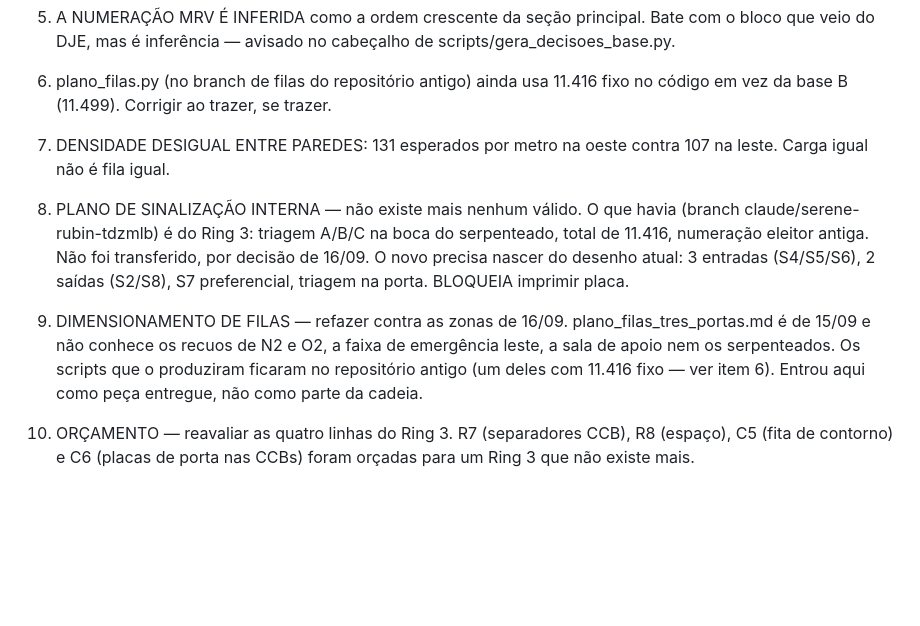
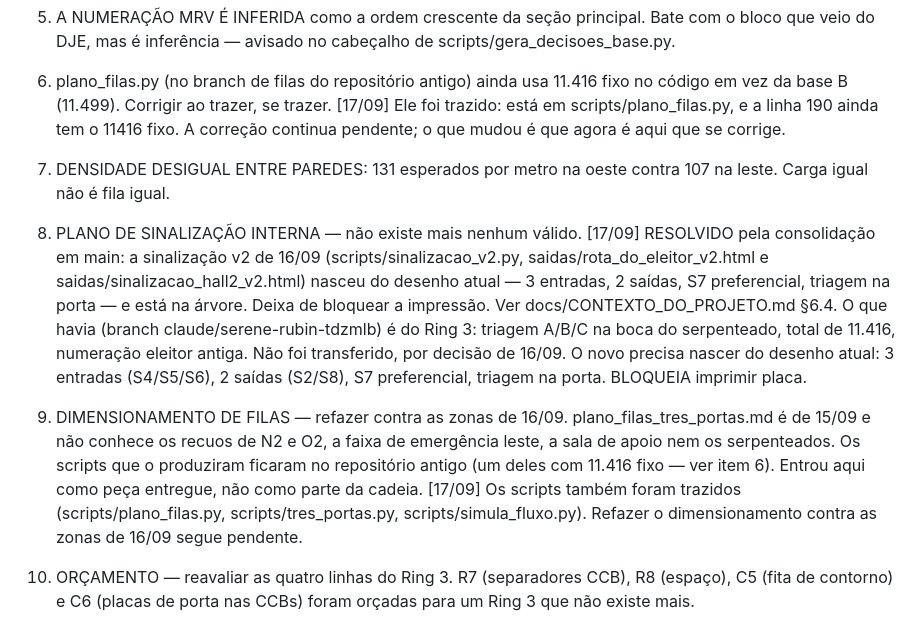
Before and after one commit to hamadmkalaf/dublineleicoesfinal, a Markdown page: PENDENCIAS.md, the part around the change. Drawn GitHub-style; blank space fills up the shorter version.

```diff
--- a/PENDENCIAS.md
+++ b/PENDENCIAS.md
@@ -146,11 +146,19 @@ EM ABERTO NO DESENHO DO HALL 2 — herdado da transferência de 16/09/2026
 
 6. plano_filas.py (no branch de filas do repositório antigo) ainda usa 11.416
    fixo no código em vez da base B (11.499). Corrigir ao trazer, se trazer.
+   [17/09] Ele foi trazido: está em scripts/plano_filas.py, e a linha 190 ainda
+   tem o 11416 fixo. A correção continua pendente; o que mudou é que agora é
+   aqui que se corrige.
 
 7. DENSIDADE DESIGUAL ENTRE PAREDES: 131 esperados por metro na oeste contra
    107 na leste. Carga igual não é fila igual.
 
 8. PLANO DE SINALIZAÇÃO INTERNA — não existe mais nenhum válido.
+   [17/09] RESOLVIDO pela consolidação em main: a sinalização v2 de 16/09
+   (scripts/sinalizacao_v2.py, saidas/rota_do_eleitor_v2.html e
+   saidas/sinalizacao_hall2_v2.html) nasceu do desenho atual — 3 entradas,
+   2 saídas, S7 preferencial, triagem na porta — e está na árvore. Deixa de
+   bloquear a impressão. Ver docs/CONTEXTO_DO_PROJETO.md §6.4.
    O que havia (branch claude/serene-rubin-tdzmlb) é do Ring 3: triagem A/B/C
    na boca do serpenteado, total de 11.416, numeração eleitor antiga. Não foi
    transferido, por decisão de 16/09. O novo precisa nascer do desenho atual:
@@ -162,6 +170,9 @@ EM ABERTO NO DESENHO DO HALL 2 — herdado da transferência de 16/09/2026
    faixa de emergência leste, a sala de apoio nem os serpenteados. Os scripts
    que o produziram ficaram no repositório antigo (um deles com 11.416 fixo —
    ver item 6). Entrou aqui como peça entregue, não como parte da cadeia.
+   [17/09] Os scripts também foram trazidos (scripts/plano_filas.py,
+   scripts/tres_portas.py, scripts/simula_fluxo.py). Refazer o dimensionamento
+   contra as zonas de 16/09 segue pendente.
 
 10. ORÇAMENTO — reavaliar as quatro linhas do Ring 3.
     R7 (separadores CCB), R8 (espaço), C5 (fita de contorno) e C6 (placas de
```
Also changed, not shown: README.md (+11 -1 lines), docs/CONTEXTO_DO_PROJETO.md (added, +375 -0 lines).
